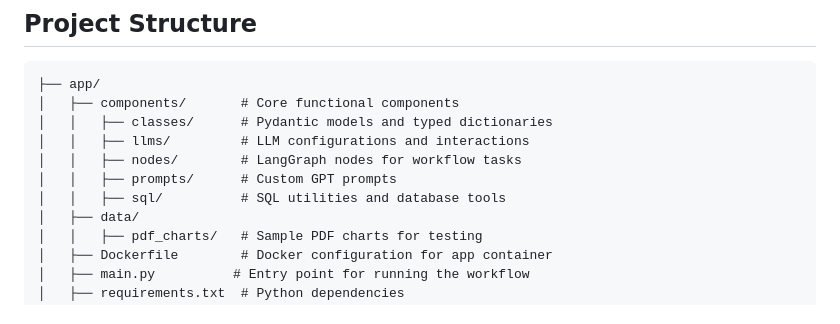
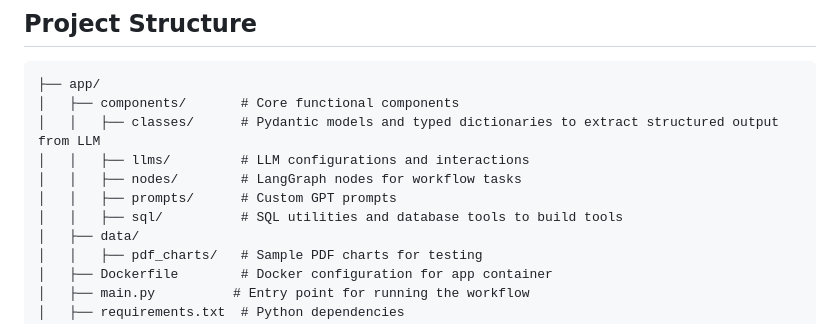
Before and after one commit to MahammadRafi06/ClaimBot837, a Markdown page: README.md, the part around the change. GitHub-like rendering.

````diff
--- a/README.md
+++ b/README.md
@@ -40,11 +40,11 @@ Compliant EDI Claims: A validated X12 837 Professional EDI file, starting with t
 ```plaintext
 ├── app/
 │   ├── components/       # Core functional components
-│   │   ├── classes/      # Pydantic models and typed dictionaries
+│   │   ├── classes/      # Pydantic models and typed dictionaries to extract structured output from LLM
 │   │   ├── llms/         # LLM configurations and interactions
 │   │   ├── nodes/        # LangGraph nodes for workflow tasks
 │   │   ├── prompts/      # Custom GPT prompts
-│   │   ├── sql/          # SQL utilities and database tools
+│   │   ├── sql/          # SQL utilities and database tools to build tools
 │   ├── data/
 │   │   ├── pdf_charts/   # Sample PDF charts for testing
 │   ├── Dockerfile        # Docker configuration for app container
````
